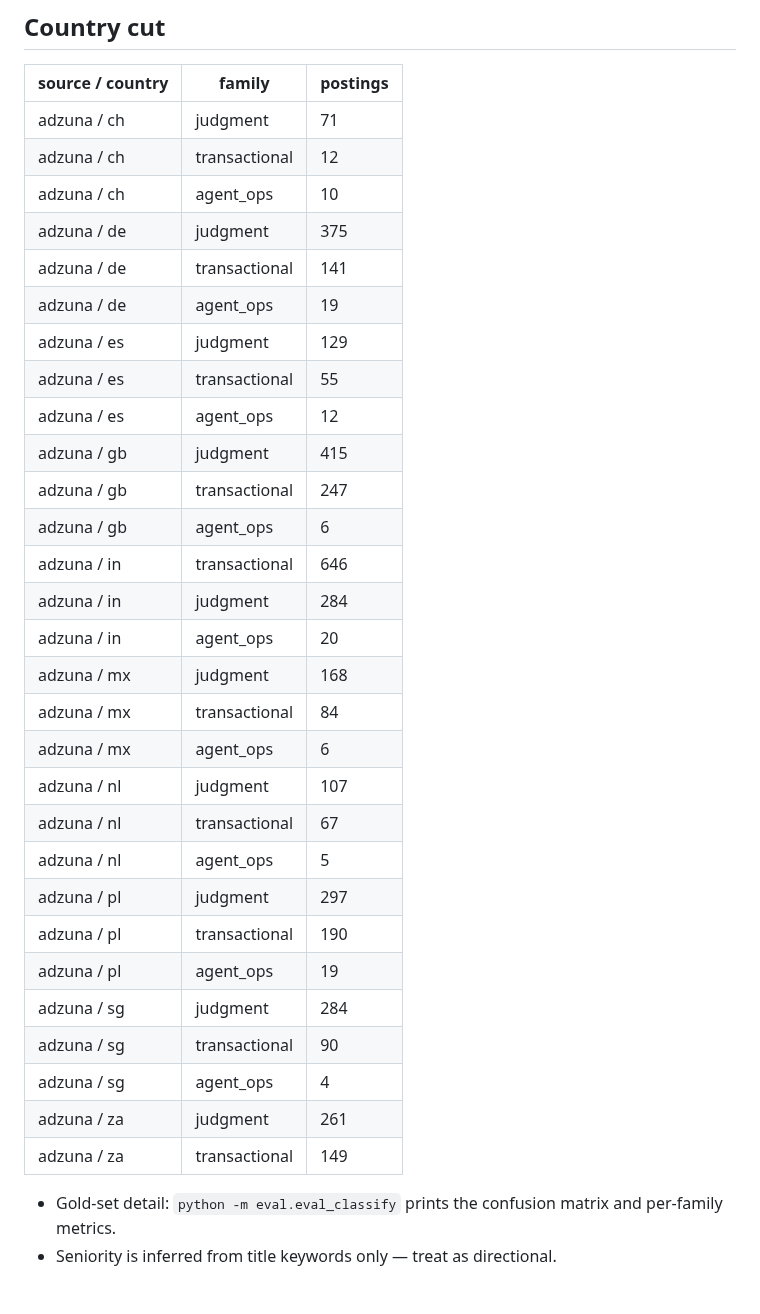
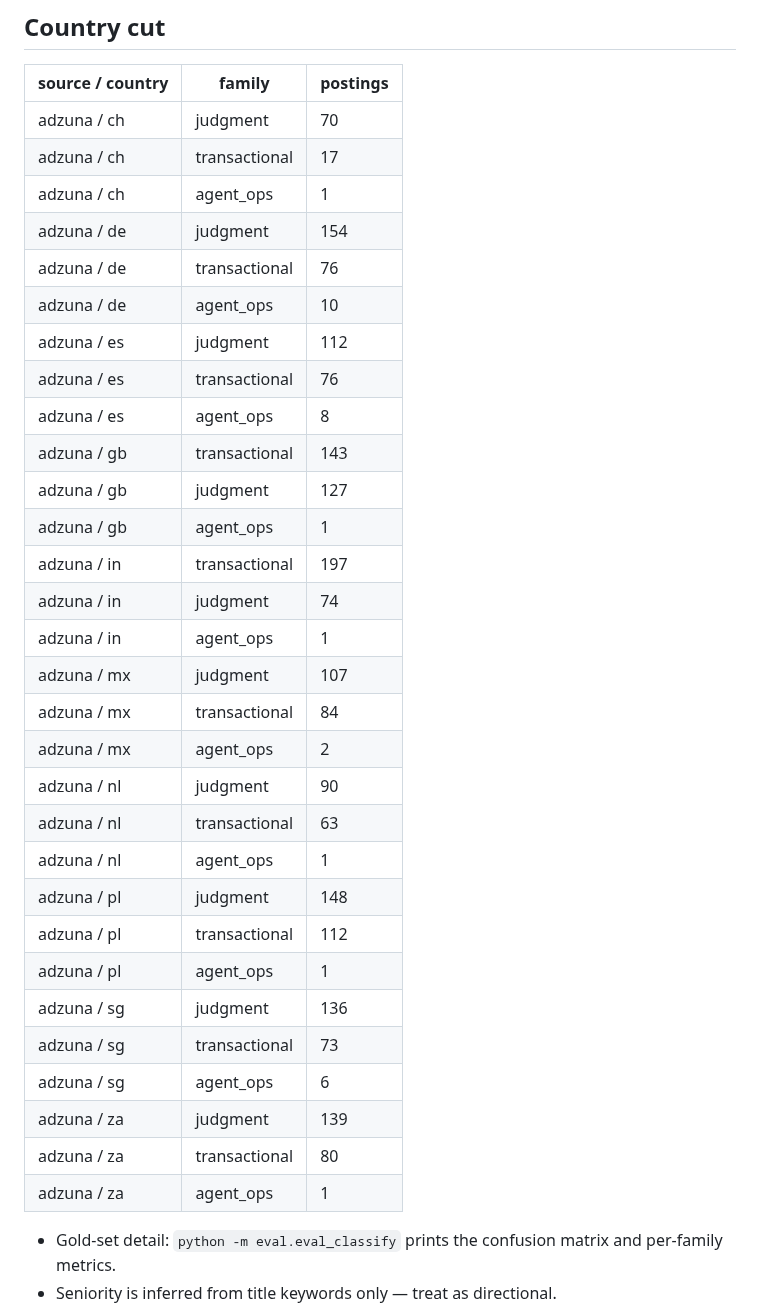
Before and after one commit to morichtereur/gbs-agentic-shift, a Markdown page: RESULTS.md, the part around one of its changes. Drawn GitHub-style; blank space fills up the shorter version.

```diff
--- a/RESULTS.md
+++ b/RESULTS.md
@@ -57,35 +57,36 @@ Delivery hubs and high-cost retained markets are different populations. Pooling
 
 | source / country | family | postings |
 |---|---|---|
-| adzuna / ch | judgment | 71 |
-| adzuna / ch | transactional | 12 |
-| adzuna / ch | agent_ops | 10 |
-| adzuna / de | judgment | 375 |
-| adzuna / de | transactional | 141 |
-| adzuna / de | agent_ops | 19 |
-| adzuna / es | judgment | 129 |
-| adzuna / es | transactional | 55 |
-| adzuna / es | agent_ops | 12 |
-| adzuna / gb | judgment | 415 |
-| adzuna / gb | transactional | 247 |
-| adzuna / gb | agent_ops | 6 |
-| adzuna / in | transactional | 646 |
-| adzuna / in | judgment | 284 |
-| adzuna / in | agent_ops | 20 |
-| adzuna / mx | judgment | 168 |
+| adzuna / ch | judgment | 70 |
+| adzuna / ch | transactional | 17 |
+| adzuna / ch | agent_ops | 1 |
+| adzuna / de | judgment | 154 |
+| adzuna / de | transactional | 76 |
+| adzuna / de | agent_ops | 10 |
+| adzuna / es | judgment | 112 |
+| adzuna / es | transactional | 76 |
+| adzuna / es | agent_ops | 8 |
+| adzuna / gb | transactional | 143 |
+| adzuna / gb | judgment | 127 |
+| adzuna / gb | agent_ops | 1 |
+| adzuna / in | transactional | 197 |
+| adzuna / in | judgment | 74 |
+| adzuna / in | agent_ops | 1 |
+| adzuna / mx | judgment | 107 |
 | adzuna / mx | transactional | 84 |
-| adzuna / mx | agent_ops | 6 |
-| adzuna / nl | judgment | 107 |
-| adzuna / nl | transactional | 67 |
-| adzuna / nl | agent_ops | 5 |
-| adzuna / pl | judgment | 297 |
-| adzuna / pl | transactional | 190 |
-| adzuna / pl | agent_ops | 19 |
-| adzuna / sg | judgment | 284 |
-| adzuna / sg | transactional | 90 |
-| adzuna / sg | agent_ops | 4 |
-| adzuna / za | judgment | 261 |
-| adzuna / za | transactional | 149 |
+| adzuna / mx | agent_ops | 2 |
+| adzuna / nl | judgment | 90 |
+| adzuna / nl | transactional | 63 |
+| adzuna / nl | agent_ops | 1 |
+| adzuna / pl | judgment | 148 |
+| adzuna / pl | transactional | 112 |
+| adzuna / pl | agent_ops | 1 |
+| adzuna / sg | judgment | 136 |
+| adzuna / sg | transactional | 73 |
+| adzuna / sg | agent_ops | 6 |
+| adzuna / za | judgment | 139 |
+| adzuna / za | transactional | 80 |
+| adzuna / za | agent_ops | 1 |
 
 - Gold-set detail: `python -m eval.eval_classify` prints the confusion matrix and per-family metrics.
 - Seniority is inferred from title keywords only — treat as directional.
```
Also changed, not shown: other parts of RESULTS.md (+18 -18 lines), data/chart_mix.png, 2 other files.
